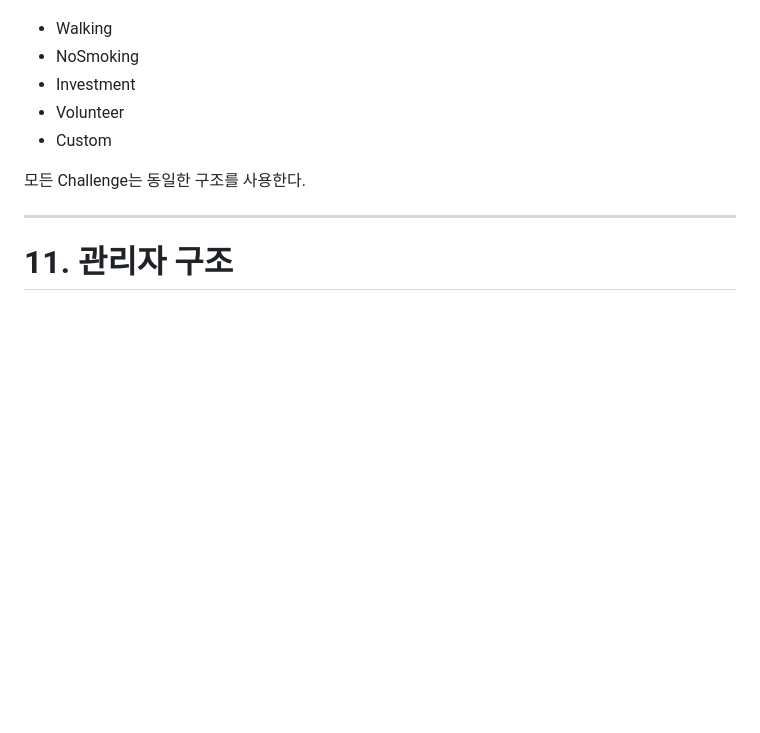
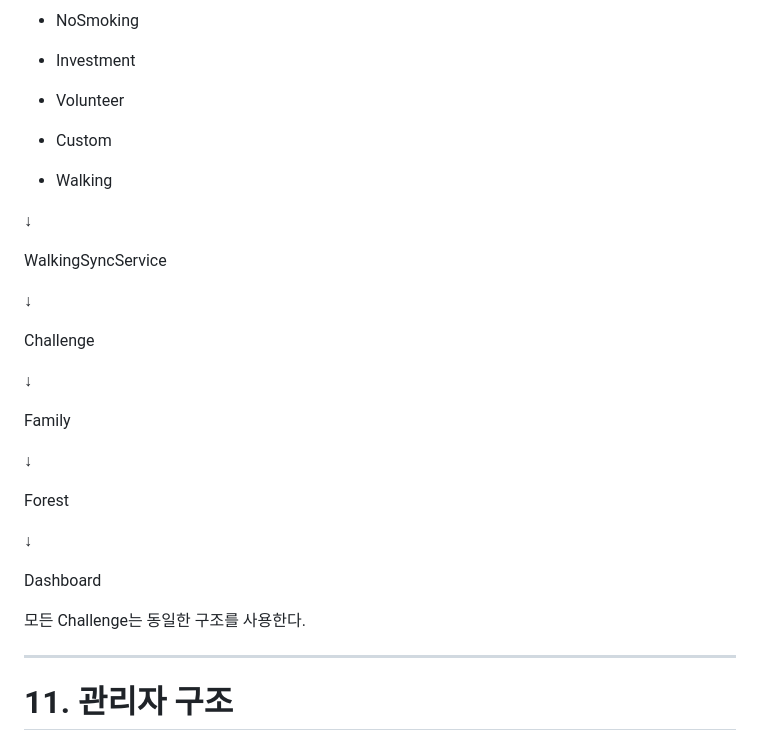
Before and after one commit to dumjeeckham-oss/healthon-platform, a Markdown page: docs/03_Architecture/ARCHITECTURE.md, the part around the change. Drawn GitHub-style; blank space fills up the shorter version.

Commit message:
Update architecture documentation with Walking section
Added 'Walking' section and related services to architecture documentation.

```diff
--- a/docs/03_Architecture/ARCHITECTURE.md
+++ b/docs/03_Architecture/ARCHITECTURE.md
@@ -395,6 +395,28 @@ Challenge Type
 - Volunteer
 - Custom
 
+- Walking
+
+↓
+
+WalkingSyncService
+
+↓
+
+Challenge
+
+↓
+
+Family
+
+↓
+
+Forest
+
+↓
+
+Dashboard
+
 모든 Challenge는 동일한 구조를 사용한다.
 
 ---
```
